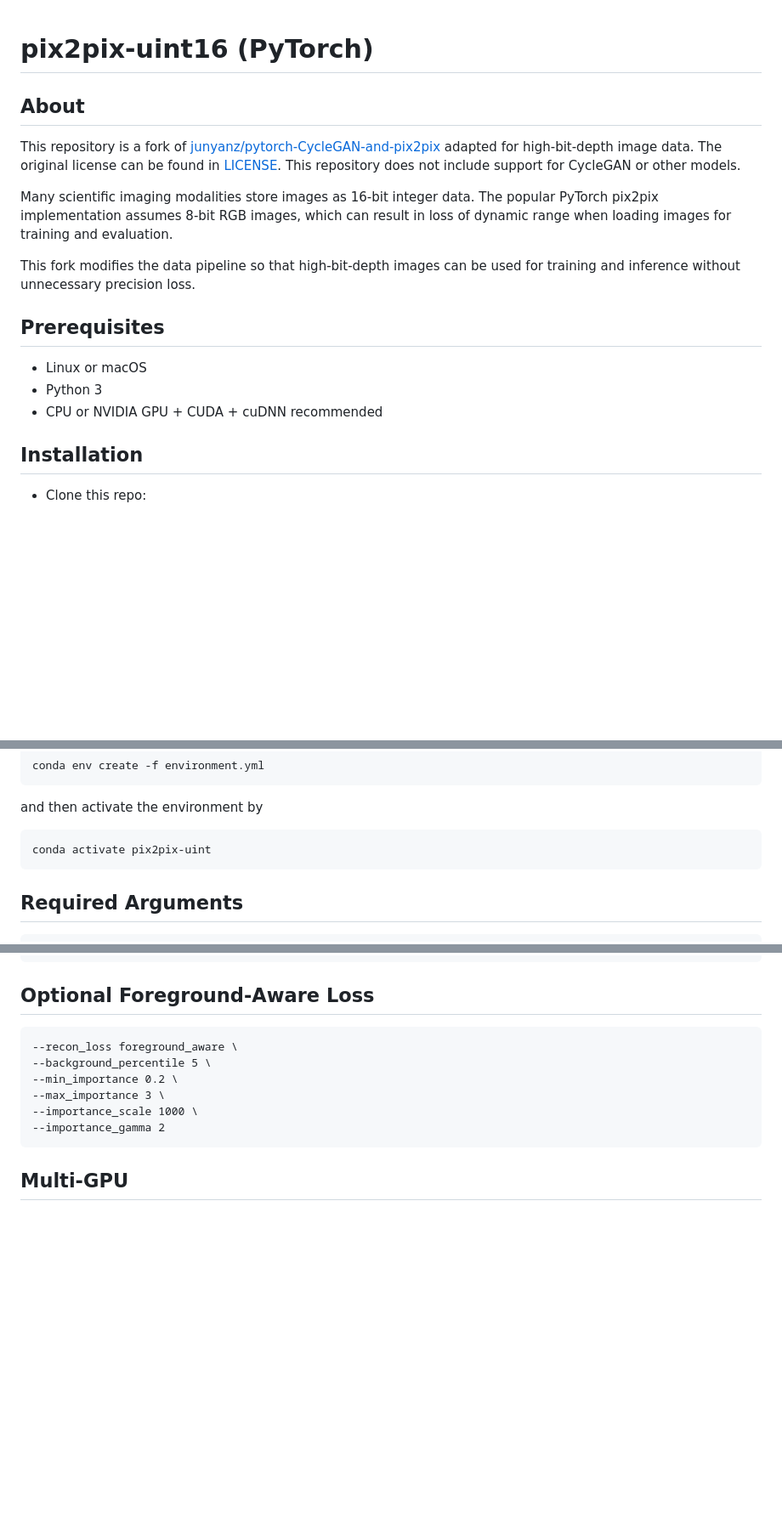
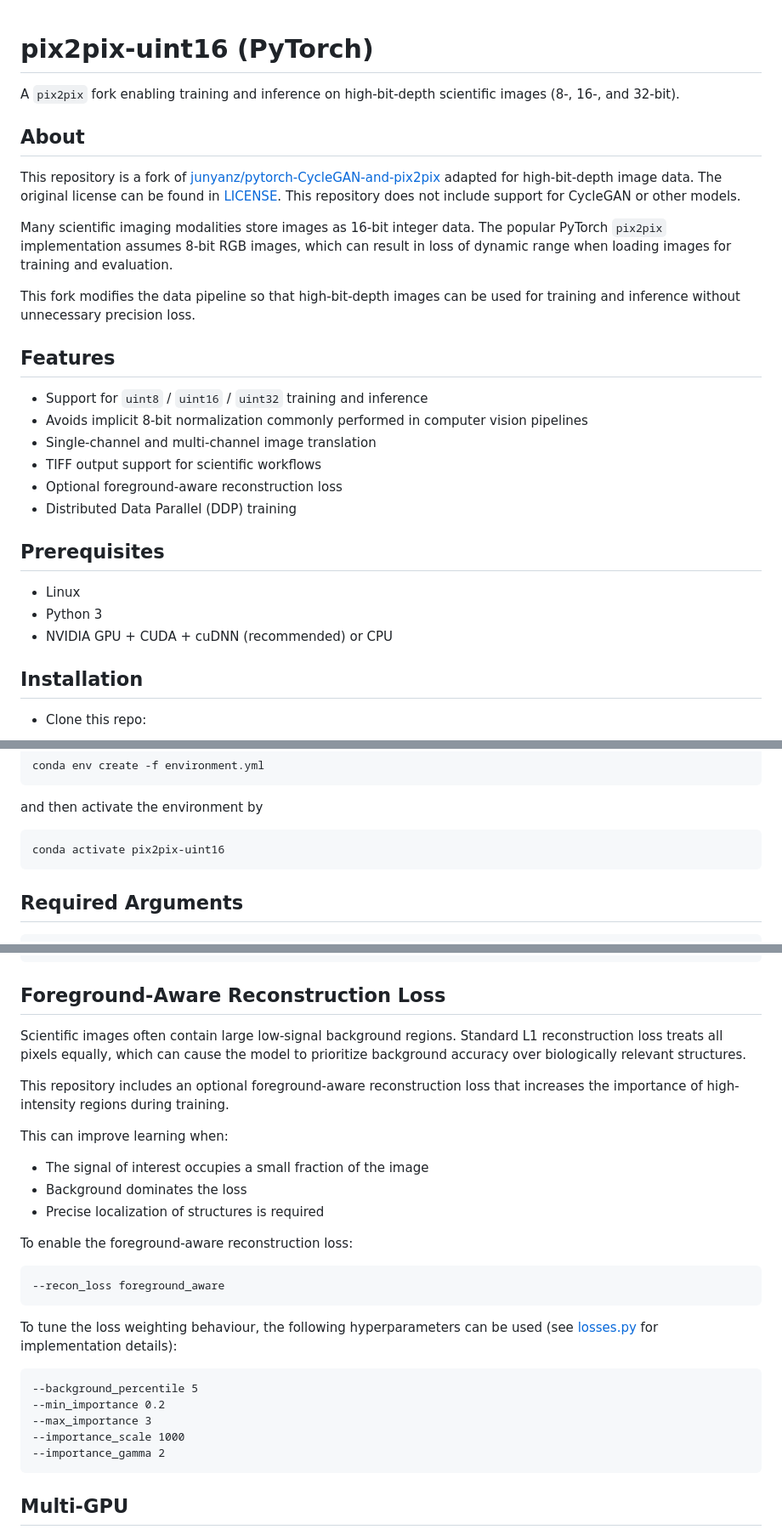
Before and after one commit to stef-timmermans/pix2pix-uint16, a Markdown page: README.md, 3 parts joined by grey strips. Shown at 85% size. GitHub-like rendering; blank space fills up the shorter version.

Commit message:
Improve README structure and content

````diff
--- a/README.md
+++ b/README.md
@@ -1,18 +1,28 @@
 # pix2pix-uint16 (PyTorch)
 
+A `pix2pix` fork enabling training and inference on high-bit-depth scientific images (8-, 16-, and 32-bit).
 ## About
 
 This repository is a fork of [junyanz/pytorch-CycleGAN-and-pix2pix](https://github.com/junyanz/pytorch-CycleGAN-and-pix2pix) adapted for high-bit-depth image data. The original license can be found in [LICENSE](./LICENSE). This repository does not include support for CycleGAN or other models.
 
-Many scientific imaging modalities store images as 16-bit integer data. The popular PyTorch pix2pix implementation assumes 8-bit RGB images, which can result in loss of dynamic range when loading images for training and evaluation.
+Many scientific imaging modalities store images as 16-bit integer data. The popular PyTorch `pix2pix` implementation assumes 8-bit RGB images, which can result in loss of dynamic range when loading images for training and evaluation.
 
 This fork modifies the data pipeline so that high-bit-depth images can be used for training and inference without unnecessary precision loss.
 
+## Features
+
+- Support for `uint8` / `uint16` / `uint32` training and inference
+- Avoids implicit 8-bit normalization commonly performed in computer vision pipelines
+- Single-channel and multi-channel image translation
+- TIFF output support for scientific workflows
+- Optional foreground-aware reconstruction loss
+- Distributed Data Parallel (DDP) training
+
 ## Prerequisites
 
-- Linux or macOS
+- Linux
 - Python 3
-- CPU or NVIDIA GPU + CUDA + cuDNN recommended
+- NVIDIA GPU + CUDA + cuDNN (recommended) or CPU
 
 ## Installation
 
@@ -32,7 +42,7 @@ conda env create -f environment.yml
 and then activate the environment by
 
 ```bash
-conda activate pix2pix-uint
+conda activate pix2pix-uint16
 ```
 
 ## Required Arguments
@@ -92,14 +102,31 @@ python test.py \
     --output_nc 1
 ```
 
-## Optional Foreground‑Aware Loss
+## Foreground-Aware Reconstruction Loss
+
+Scientific images often contain large low-signal background regions. Standard L1 reconstruction loss treats all pixels equally, which can cause the model to prioritize background accuracy over biologically relevant structures.
+
+This repository includes an optional foreground-aware reconstruction loss that increases the importance of high-intensity regions during training.
+
+This can improve learning when:
+
+- The signal of interest occupies a small fraction of the image
+- Background dominates the loss
+- Precise localization of structures is required
+
+To enable the foreground-aware reconstruction loss:
 
 ```
---recon_loss foreground_aware \
---background_percentile 5 \
---min_importance 0.2 \
---max_importance 3 \
---importance_scale 1000 \
+--recon_loss foreground_aware
+```
+
+To tune the loss weighting behaviour, the following hyperparameters can be used (see [losses.py](./models/losses.py) for implementation details):
+
+```
+--background_percentile 5
+--min_importance 0.2
+--max_importance 3
+--importance_scale 1000
 --importance_gamma 2
 ```
 
````
Also changed, not shown: other parts of README.md (+1 -1 lines).
